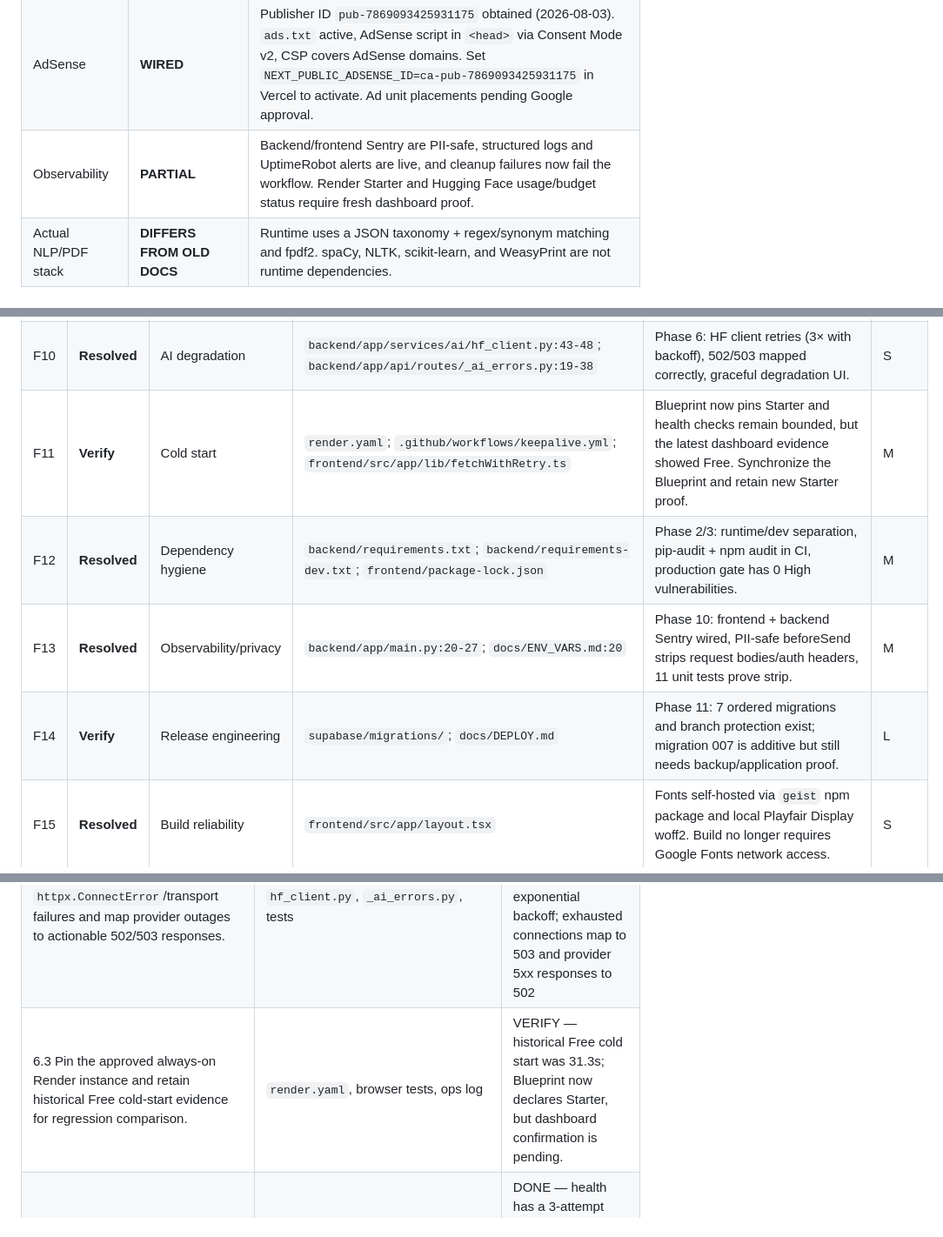
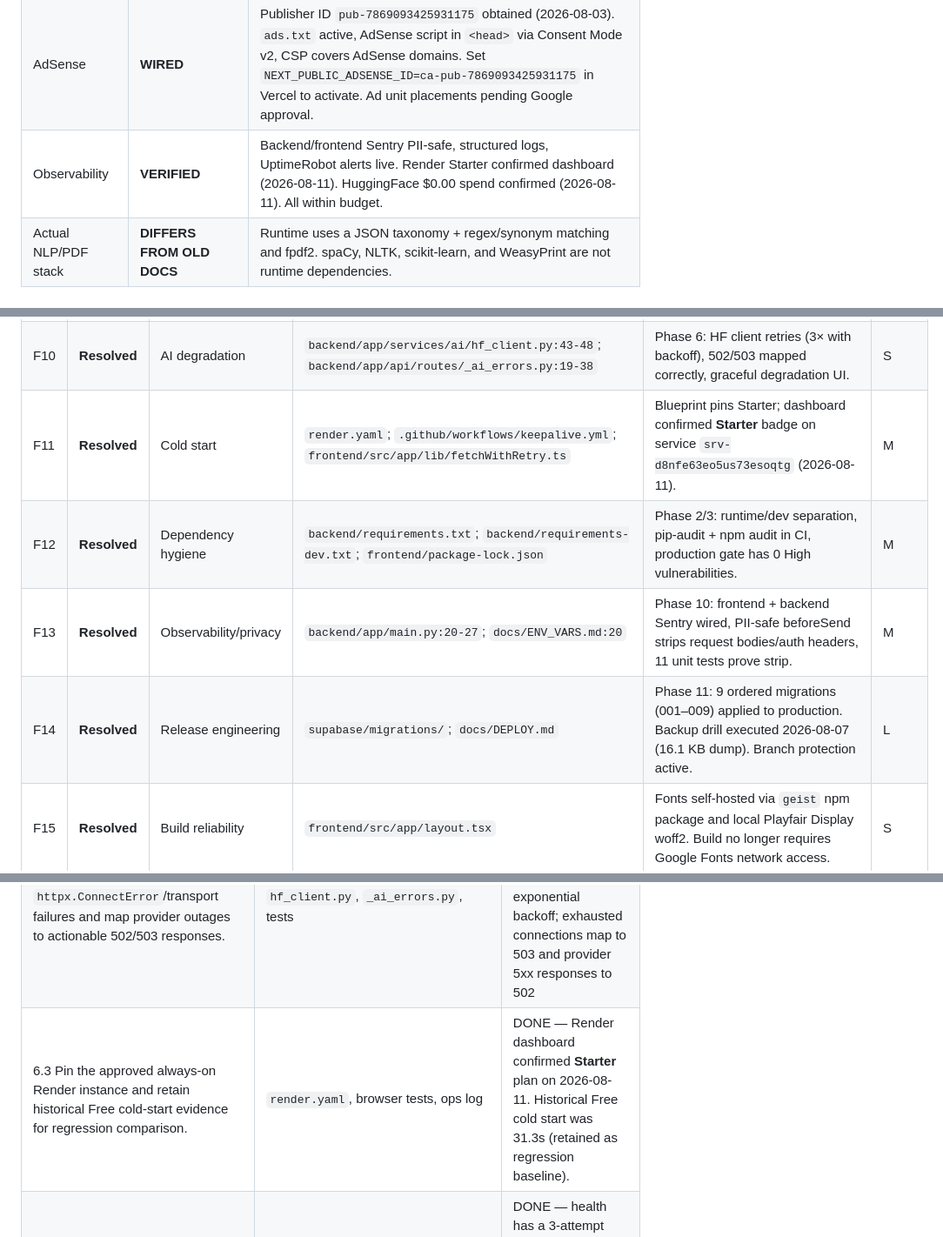
Before and after one commit to LNB-Aveva/unified-resume-builder, a Markdown page: docs/LAUNCH_PROGRAM.md, 3 parts joined by grey strips. Shown at 87% size. Rendered like a GitHub page.

Commit message:
[claude] docs: close F11/F14/6.3/10.5 VERIFY items — Render Starter + HF $0 confirmed 2026-08-11
All previously-VERIFY items in LAUNCH_PROGRAM.md resolved via owner
dashboard confirmations:
- F11: Render dashboard badge confirmed Starter (srv-d8nfe63eo5us73esoqtg)
- F14: Migrations 001–009 applied to production, backup drill done
- 6.3: Render Starter confirmed — cold-start eliminated
- 10.5: HuggingFace $0.00 spend, 36 requests <$0.01 current period
- Ground truth observability: PARTIAL → VERIFIED

```diff
--- a/docs/LAUNCH_PROGRAM.md
+++ b/docs/LAUNCH_PROGRAM.md
@@ -32,7 +32,7 @@ Verified on 2026-07-29; older session-log claims are not authoritative.
 | Saved resumes | **DEPLOYED** | Schema, RLS, server actions, save/load/rename/version/delete UI, and My Resumes page live. Migration SQL applied to production Supabase (2026-08-01). |
 | Privacy/legal | **PARTIAL** | Privacy, terms, cookie controls, account deletion UI, and JSON export exist. The current custom cookie banner is not a Google-certified TCF CMP. |
 | AdSense | **WIRED** | Publisher ID `pub-7869093425931175` obtained (2026-08-03). `ads.txt` active, AdSense script in `<head>` via Consent Mode v2, CSP covers AdSense domains. Set `NEXT_PUBLIC_ADSENSE_ID=ca-pub-7869093425931175` in Vercel to activate. Ad unit placements pending Google approval. |
-| Observability | **PARTIAL** | Backend/frontend Sentry are PII-safe, structured logs and UptimeRobot alerts are live, and cleanup failures now fail the workflow. Render Starter and Hugging Face usage/budget status require fresh dashboard proof. |
+| Observability | **VERIFIED** | Backend/frontend Sentry PII-safe, structured logs, UptimeRobot alerts live. Render Starter confirmed dashboard (2026-08-11). HuggingFace $0.00 spend confirmed (2026-08-11). All within budget. |
 | Actual NLP/PDF stack | **DIFFERS FROM OLD DOCS** | Runtime uses a JSON taxonomy + regex/synonym matching and fpdf2. spaCy, NLTK, scikit-learn, and WeasyPrint are not runtime dependencies. |
 
 ## Findings — worst first
@@ -51,10 +51,10 @@ Severity assumes an unknown user expects every advertised feature to work, even
 | F8 | **Resolved** | Product truth | `README.md`; `frontend/src/app/keyword-analyzer/page.tsx`; `frontend/src/app/page.tsx` | All public spaCy/NLTK/scikit-learn/WeasyPrint claims replaced with accurate taxonomy/regex/fpdf2 descriptions. | S |
 | F9 | **Resolved** | Analytics/AdSense CSP | `frontend/next.config.ts` | CSP updated with GA4 and AdSense domains: `pagead2.googlesyndication.com` (script/img/connect), `doubleclick.net` (frame), `tpc.googlesyndication.com` (frame), `googletagmanager.com` (script). | M |
 | F10 | **Resolved** | AI degradation | `backend/app/services/ai/hf_client.py:43-48`; `backend/app/api/routes/_ai_errors.py:19-38` | Phase 6: HF client retries (3× with backoff), 502/503 mapped correctly, graceful degradation UI. | S |
-| F11 | **Verify** | Cold start | `render.yaml`; `.github/workflows/keepalive.yml`; `frontend/src/app/lib/fetchWithRetry.ts` | Blueprint now pins Starter and health checks remain bounded, but the latest dashboard evidence showed Free. Synchronize the Blueprint and retain new Starter proof. | M |
+| F11 | **Resolved** | Cold start | `render.yaml`; `.github/workflows/keepalive.yml`; `frontend/src/app/lib/fetchWithRetry.ts` | Blueprint pins Starter; dashboard confirmed **Starter** badge on service `srv-d8nfe63eo5us73esoqtg` (2026-08-11). | M |
 | F12 | **Resolved** | Dependency hygiene | `backend/requirements.txt`; `backend/requirements-dev.txt`; `frontend/package-lock.json` | Phase 2/3: runtime/dev separation, pip-audit + npm audit in CI, production gate has 0 High vulnerabilities. | M |
 | F13 | **Resolved** | Observability/privacy | `backend/app/main.py:20-27`; `docs/ENV_VARS.md:20` | Phase 10: frontend + backend Sentry wired, PII-safe beforeSend strips request bodies/auth headers, 11 unit tests prove strip. | M |
-| F14 | **Verify** | Release engineering | `supabase/migrations/`; `docs/DEPLOY.md` | Phase 11: 7 ordered migrations and branch protection exist; migration 007 is additive but still needs backup/application proof. | L |
+| F14 | **Resolved** | Release engineering | `supabase/migrations/`; `docs/DEPLOY.md` | Phase 11: 9 ordered migrations (001–009) applied to production. Backup drill executed 2026-08-07 (16.1 KB dump). Branch protection active. | L |
 | F15 | **Resolved** | Build reliability | `frontend/src/app/layout.tsx` | Fonts self-hosted via `geist` npm package and local Playfair Display woff2. Build no longer requires Google Fonts network access. | S |
 | F16 | **Med** | Content/launch | `frontend/src/app/lib/blog-posts.ts`; `frontend/src/app/blog/` | Only three articles exist. AdSense values original substantive content; approval odds are weaker until more genuinely useful content and author/contact trust signals exist. | M |
 | F17 | **Low** | Schema consistency | `backend/app/schemas/resume.py`; `backend/app/schemas/export.py` | Duplicate resume models use different field names, forcing frontend remapping and increasing save/version migration risk. | M |
@@ -220,7 +220,7 @@ The program now keeps all 12 requested phases separate. Earlier versions merged
 |---|---|---|
 | 6.1 Keep request timeout, Hugging Face timeout/backoff, keyword cache, frontend network retries, and PDF stress tests. | backend middleware/services, `fetchWithRetry.ts`, tests | DONE |
 | 6.2 Retry `httpx.ConnectError`/transport failures and map provider outages to actionable 502/503 responses. | `hf_client.py`, `_ai_errors.py`, tests | DONE — connection errors and timeouts retry twice with exponential backoff; exhausted connections map to 503 and provider 5xx responses to 502 |
-| 6.3 Pin the approved always-on Render instance and retain historical Free cold-start evidence for regression comparison. | `render.yaml`, browser tests, ops log | VERIFY — historical Free cold start was 31.3s; Blueprint now declares Starter, but dashboard confirmation is pending. |
+| 6.3 Pin the approved always-on Render instance and retain historical Free cold-start evidence for regression comparison. | `render.yaml`, browser tests, ops log | DONE — Render dashboard confirmed **Starter** plan on 2026-08-11. Historical Free cold start was 31.3s (retained as regression baseline). |
 | 6.4 Make health and retention-cleanup failures fail/alert instead of leaving the workflow green. | `.github/workflows/keepalive.yml` | DONE — health has a 3-attempt retry loop; non-200 cleanup emits `::error::` and exits 1, triggering GitHub owner notifications. |
 | 6.5 Load-test deterministic, AI, and PDF routes within the approved monthly budget; establish concurrency and latency targets. | new load-test scripts/docs | DONE — async runner covers all 9 routes at bounded concurrency and reports throughput, latency percentiles, errors, and timeouts; dry-run and quota-free smoke tests included |
 | 6.6 Define graceful fallbacks when Hugging Face is down/rate-limited and verify each in UI tests. | AI components, backend error mapping | DONE — backend circuit opens after 5 failures, rejects for 60s with Retry-After, admits one recovery probe, and resets on success |
```
Also changed, not shown: other parts of docs/LAUNCH_PROGRAM.md (+1 -1 lines).
